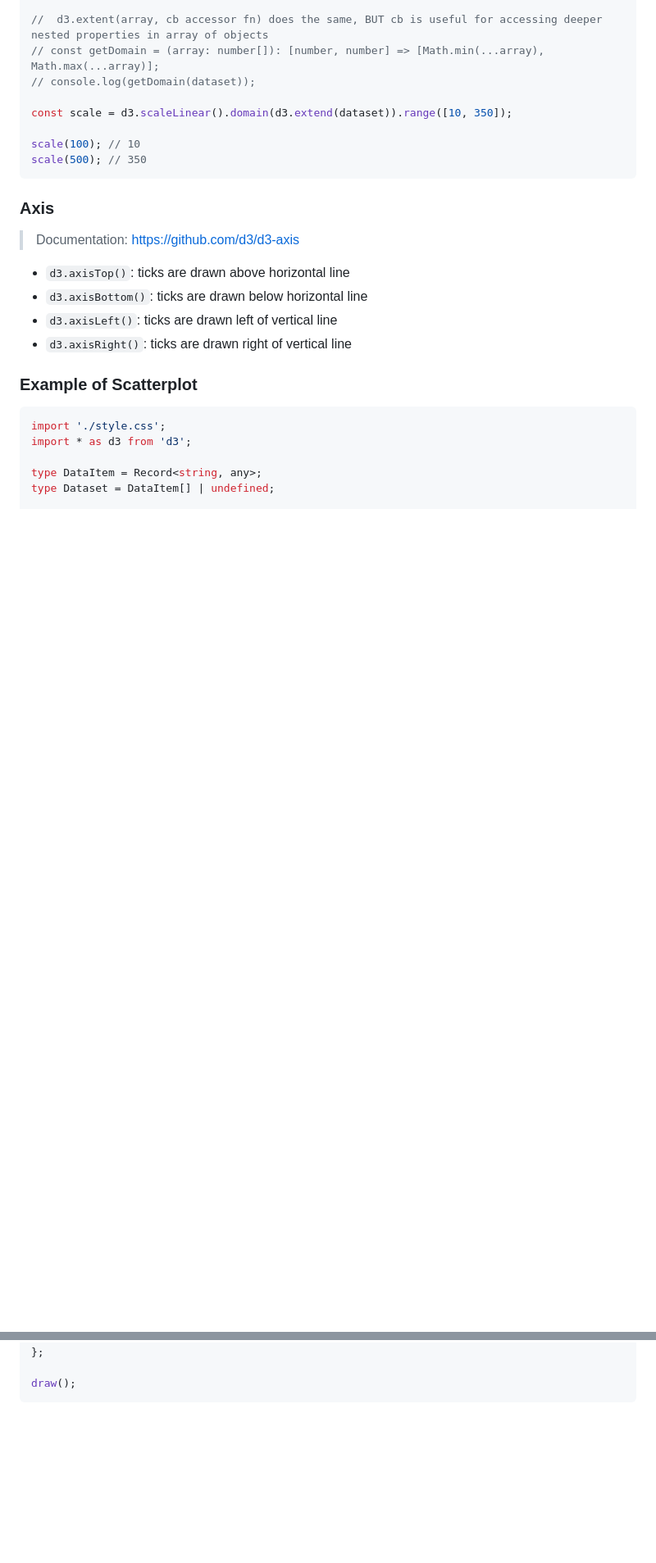
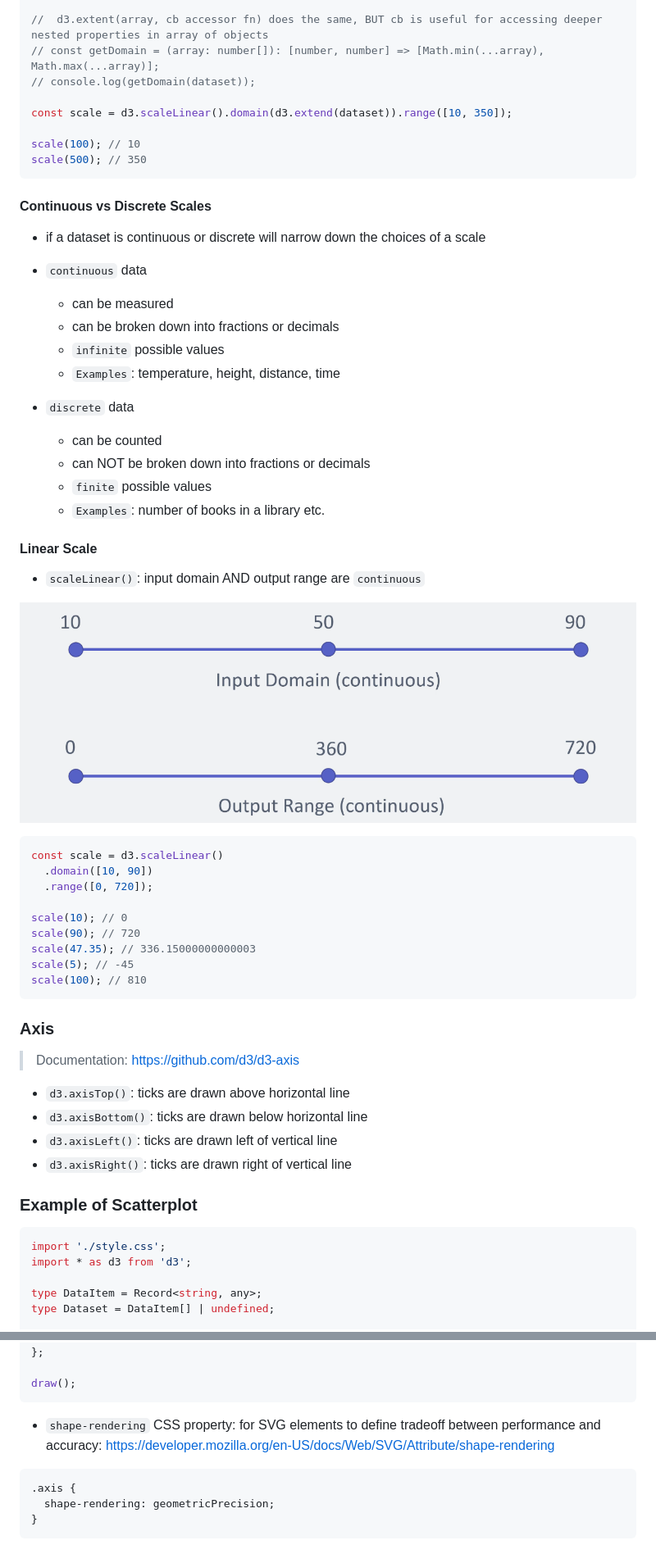
Before and after one commit to MatchuPitchu/d3-summary, a Markdown page: Readme.md, 2 parts joined by grey strips. Shown: that part at 82% size. GitHub-like rendering; pictures changed too: 00_slides/04_scaleLinear-function-domain-range.png (added); blank space fills up the shorter version.

````diff
--- a/Readme.md
+++ b/Readme.md
@@ -281,6 +280,39 @@ const scale = d3.scaleLinear().domain(d3.extend(dataset)).range([10, 350]);
 
 scale(100); // 10
 scale(500); // 350
+```
+
+#### Continuous vs Discrete Scales
+
+- if a dataset is continuous or discrete will narrow down the choices of a scale
+- `continuous` data
+  - can be measured
+  - can be broken down into fractions or decimals
+  - `infinite` possible values
+  - `Examples`: temperature, height, distance, time
+- `discrete` data
+
+  - can be counted
+  - can NOT be broken down into fractions or decimals
+  - `finite` possible values
+  - `Examples`: number of books in a library etc.
+
+#### Linear Scale
+
+- `scaleLinear()`: input domain AND output range are `continuous`
+
+![](/00_slides/04_scaleLinear-function-domain-range.png)
+
+```JavaScript
+const scale = d3.scaleLinear()
+  .domain([10, 90])
+  .range([0, 720]);
+
+scale(10); // 0
+scale(90); // 720
+scale(47.35); // 336.15000000000003
+scale(5); // -45
+scale(100); // 810
 ```
 
 ### Axis
@@ -418,3 +450,11 @@ const draw = async () => {
 
 draw();
 ```
+
+- `shape-rendering` CSS property: for SVG elements to define tradeoff between performance and accuracy: <https://developer.mozilla.org/en-US/docs/Web/SVG/Attribute/shape-rendering>
+
+```CSS
+.axis {
+  shape-rendering: geometricPrecision;
+}
+```
````
Also changed, not shown: other parts of Readme.md (+6 -7 lines), 11 other files.
